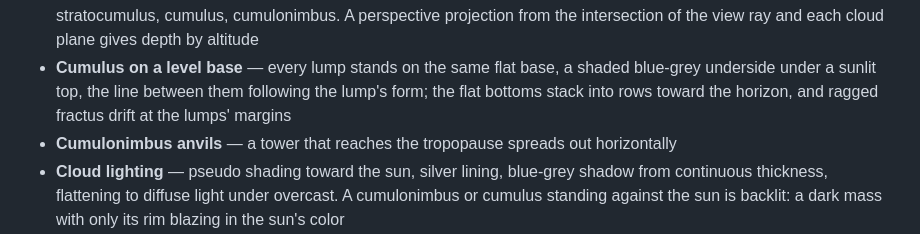
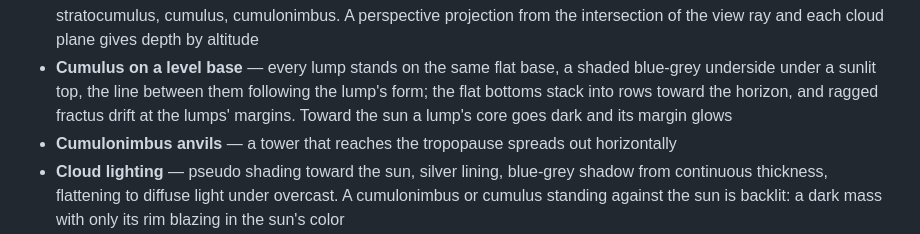
Before and after one commit to takustaqu/atmosphere, a Markdown page: README.md, the part around the change. GitHub-like rendering.

```diff
--- a/README.md
+++ b/README.md
@@ -45,7 +45,8 @@ be an easy way to get a sky that keeps changing procedurally.
 - **Cumulus on a level base** — every lump stands on the same flat base, a
   shaded blue-grey underside under a sunlit top, the line between them
   following the lump's form; the flat bottoms stack into rows toward the
-  horizon, and ragged fractus drift at the lumps' margins
+  horizon, and ragged fractus drift at the lumps' margins. Toward the sun a
+  lump's core goes dark and its margin glows
 - **Cumulonimbus anvils** — a tower that reaches the tropopause spreads out horizontally
 - **Cloud lighting** — pseudo shading toward the sun, silver lining,
   blue-grey shadow from continuous thickness, flattening to diffuse light under overcast.
```
Also changed, not shown: CHANGELOG.md (+24 -18 lines), README.ja.md (+1 -1 lines).
